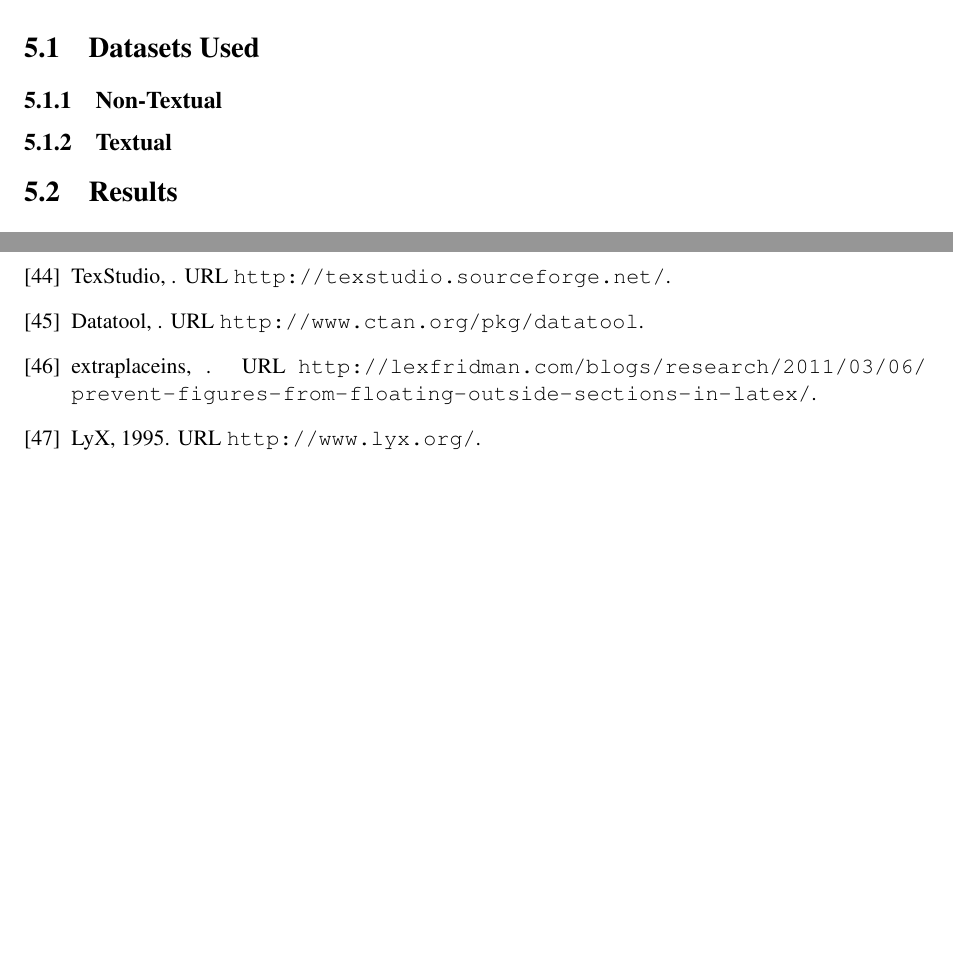
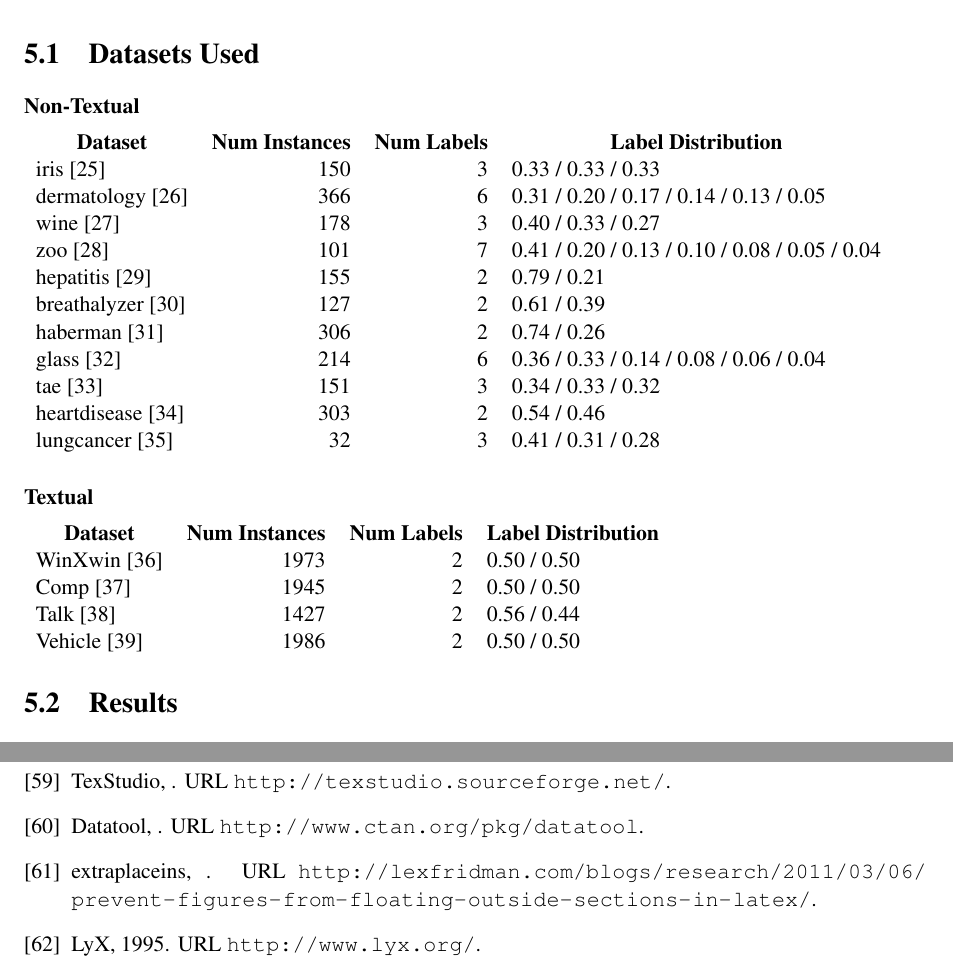
Before and after one commit to charlesmccarthyirl/FYP, a LaTeX thesis (Documentation/Report/Report.tex, which reads Documentation/Report/ExperimentResults/non_textual_data_stats.csv, Documentation/Report/ExperimentResults/textual_data_stats.csv): two parts of pages 55 and 67 of 67 before the commit and two parts of pages 55 and 68 of 68 after it, joined at a grey line, cut so that both start at the same text, the shorter picture padded with empty space. Compiled offline with pdfLaTeX.

Commit message:
Changed structure of Experiment Results for documentation to be compatible with the builder.py script.

```diff
--- /dev/null
+++ b/Documentation/Report/ExperimentResults/non_textual_data_stats.csv
@@ -0,0 +1,12 @@
+Dataset,Num Instances,Num Labels,Label Distribution
+iris \citep{data:iris},150,3,0.33 / 0.33 / 0.33
+dermatology \citep{data:dermatology},366,6,0.31 / 0.20 / 0.17 / 0.14 / 0.13 / 0.05
+wine \citep{data:wine},178,3,0.40 / 0.33 / 0.27
+zoo \citep{data:zoo},101,7,0.41 / 0.20 / 0.13 / 0.10 / 0.08 / 0.05 / 0.04
+hepatitis \citep{data:hepatitis},155,2,0.79 / 0.21
+breathalyzer \citep{data:breathalyzer},127,2,0.61 / 0.39
+haberman \citep{data:haberman},306,2,0.74 / 0.26
+glass \citep{data:glass},214,6,0.36 / 0.33 / 0.14 / 0.08 / 0.06 / 0.04
+tae \citep{data:tae},151,3,0.34 / 0.33 / 0.32
+heartdisease \citep{data:heartdisease},303,2,0.54 / 0.46
+lungcancer \citep{data:lungcancer},32,3,0.41 / 0.31 / 0.28
--- /dev/null
+++ b/Documentation/Report/ExperimentResults/textual_data_stats.csv
@@ -0,0 +1,5 @@
+Dataset,Num Instances,Num Labels,Label Distribution
+WinXwin \citep{data:WinXwin},1973,2,0.50 / 0.50
+Comp \citep{data:Comp},1945,2,0.50 / 0.50
+Talk \citep{data:Talk},1427,2,0.56 / 0.44
+Vehicle \citep{data:Vehicle},1986,2,0.50 / 0.50
--- a/Documentation/Report/Report.tex
+++ b/Documentation/Report/Report.tex
@@ -19,8 +19,10 @@
 
 \newcolumntype{x}[1] {>{\raggedright}p{#1}} %http://nepsweb.co.uk/docs/tableTricks.pdf
 
-\DTLloaddb{summary}{./ExperimentResults/summary.csv}
+\DTLloaddb{summary}{./ExperimentResults/non_textual_summary.csv}
 \DTLloaddb{textual_summary}{./ExperimentResults/textual_summary.csv}
+\DTLloaddb{non_textual_data_stats}{./ExperimentResults/non_textual_data_stats.csv}
+\DTLloaddb{textual_data_stats}{./ExperimentResults/textual_data_stats.csv}
 
 \title{Competence-Driven Active Learning}
 \author{Charles McCarthy\\
@@ -1653,9 +1655,11 @@
 
 \chapter{Experimental Analysis\label{cha:expanalysis}}
 \section{Datasets Used}
-\subsection{Non-Textual}
-
-\subsection{Textual}
+\subsubsection{Non-Textual}
+\DTLdisplaydb{non_textual_data_stats}
+
+\subsubsection{Textual}
+\DTLdisplaydb{textual_data_stats}
 
 \section{Results}
 Results are presented using a learning curve (Accuracy vs Case-Base Size). The AULC figure is also calculated.
```
Also changed, not shown: Documentation/Report/ExperimentResults/Comp.pdf (added), Documentation/Report/ExperimentResults/Talk.pdf (added), Documentation/Report/ExperimentResults/Vehicle.pdf (added), Documentation/Report/ExperimentResults/WinXwin.pdf (added), Documentation/Report/ExperimentResults/WinXwinTimings.pdf (deleted), Documentation/Report/ExperimentResults/WinXwin_timings_all.pdf (added), Documentation/Report/ExperimentResults/WinXwin_timings_full.pdf (deleted), Documentation/Report/ExperimentResults/WinXwin_timings_incr_only.pdf, Documentation/Report/ExperimentResults/breathalyzer.pdf (added), Documentation/Report/ExperimentResults/dermatology.pdf (added), Documentation/Report/ExperimentResults/glass.pdf (added), Documentation/Report/ExperimentResults/haberman.pdf (added), Documentation/Report/ExperimentResults/heart_disease.pdf (added), Documentation/Report/ExperimentResults/heartdisease.pdf (added), 37 more files.
